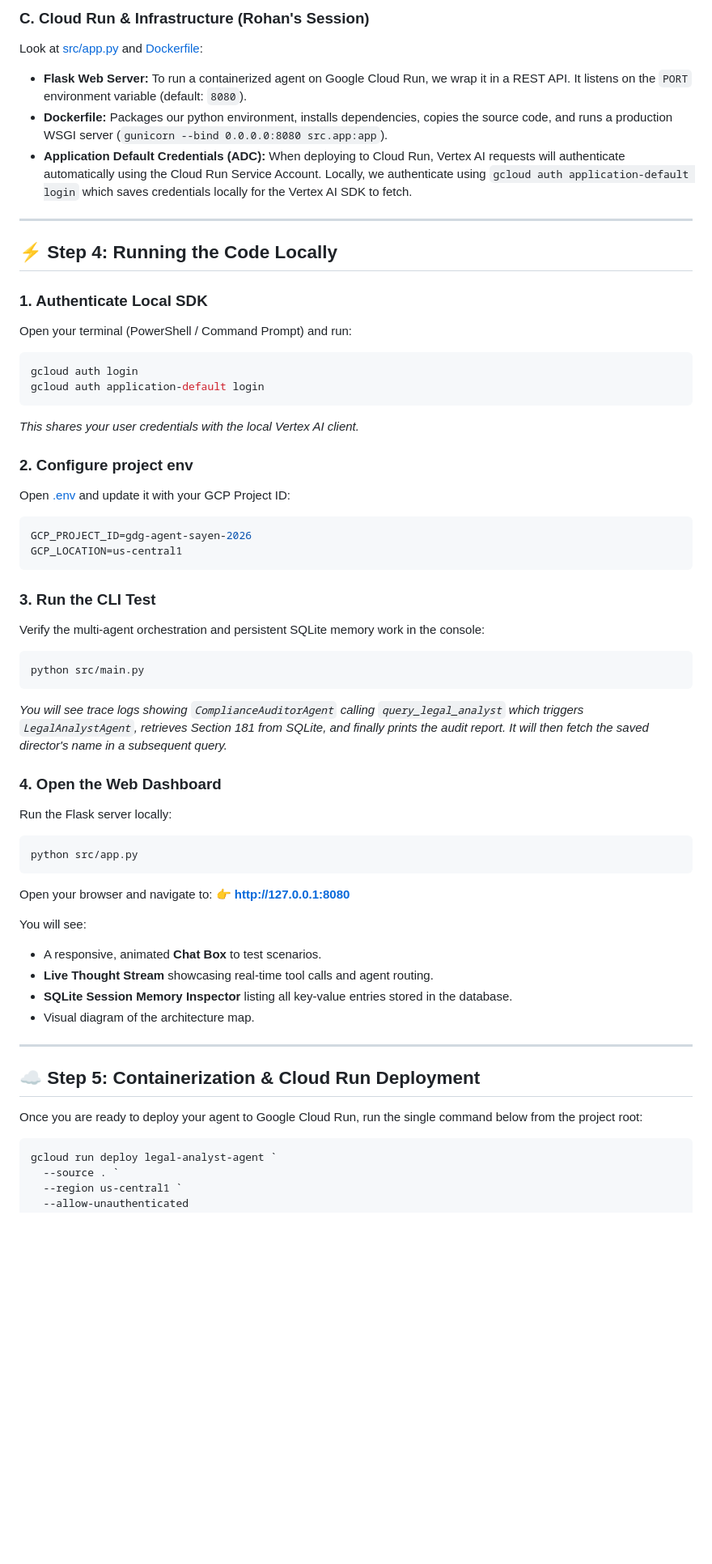
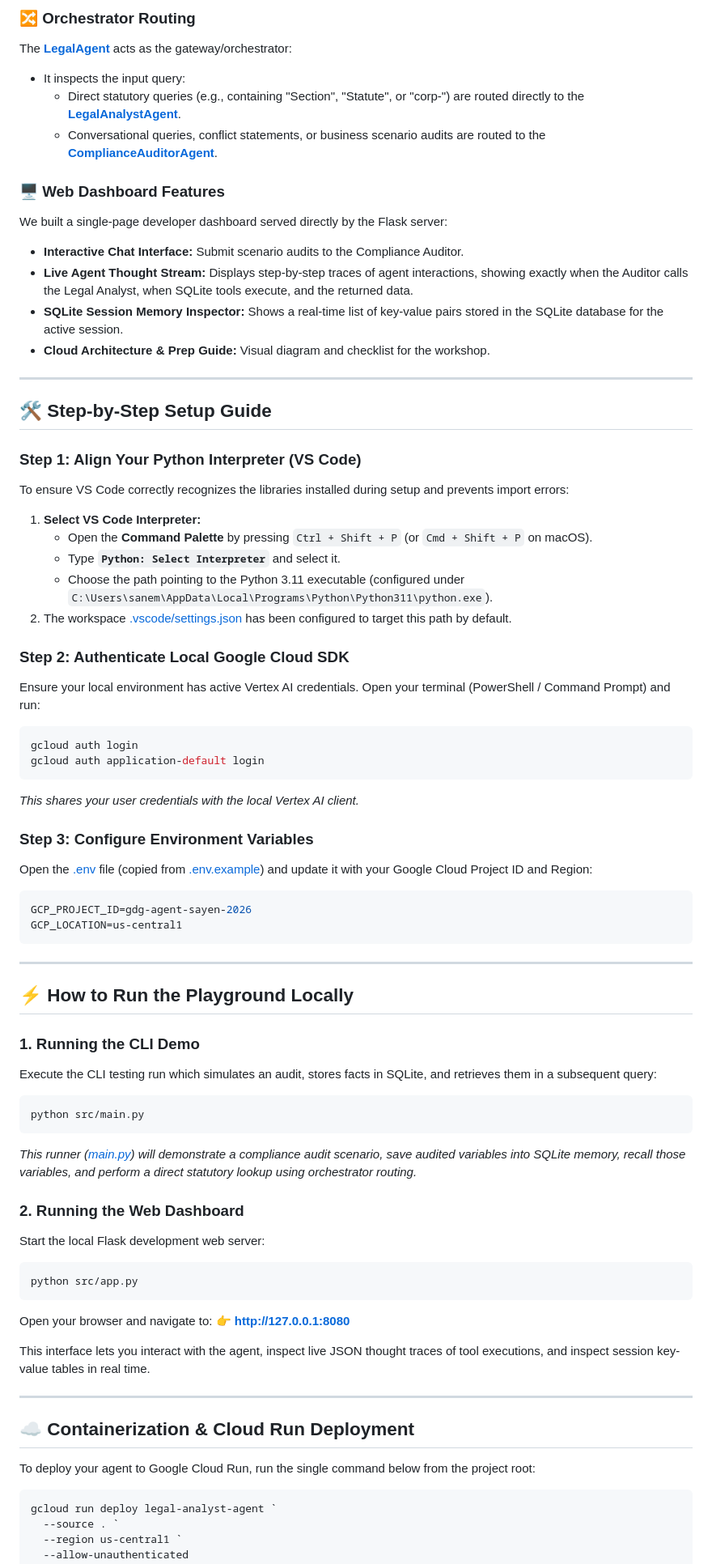
Before and after one commit to SuisSanem000/gdg-multi-agent-ai, a Markdown page: README.md, the part around one of its changes. Shown at 81% size. GitHub-like rendering; blank space fills up the shorter version.

````diff
--- a/README.md
+++ b/README.md
@@ -87,56 +114,70 @@ Look at [src/database.py](file:///h:/Programming/dev/gdg-multi-agent-ai/src/data
 
-### C. Cloud Run & Infrastructure (Rohan's Session)
-Look at [src/app.py](file:///h:/Programming/dev/gdg-multi-agent-ai/src/app.py) and [Dockerfile](file:///h:/Programming/dev/gdg-multi-agent-ai/Dockerfile):
-- **Flask Web Server:** To run a containerized agent on Google Cloud Run, we wrap it in a REST API. It listens on the `PORT` environment variable (default: `8080`).
-- **Dockerfile:** Packages our python environment, installs dependencies, copies the source code, and runs a production WSGI server (`gunicorn --bind 0.0.0.0:8080 src.app:app`).
-- **Application Default Credentials (ADC):** When deploying to Cloud Run, Vertex AI requests will authenticate automatically using the Cloud Run Service Account. Locally, we authenticate using `gcloud auth application-default login` which saves credentials locally for the Vertex AI SDK to fetch.
+### 🔀 Orchestrator Routing
+The **[LegalAgent](file:///d:/projects/gdg-multi-agent-ai/src/agent.py#L274)** acts as the gateway/orchestrator:
+* It inspects the input query:
+  * Direct statutory queries (e.g., containing "Section", "Statute", or "corp-") are routed directly to the **[LegalAnalystAgent](file:///d:/projects/gdg-multi-agent-ai/src/agent.py#L21)**.
+  * Conversational queries, conflict statements, or business scenario audits are routed to the **[ComplianceAuditorAgent](file:///d:/projects/gdg-multi-agent-ai/src/agent.py#L114)**.
+
+### 🖥️ Web Dashboard Features
+We built a single-page developer dashboard served directly by the Flask server:
+* **Interactive Chat Interface:** Submit scenario audits to the Compliance Auditor.
+* **Live Agent Thought Stream:** Displays step-by-step traces of agent interactions, showing exactly when the Auditor calls the Legal Analyst, when SQLite tools execute, and the returned data.
+* **SQLite Session Memory Inspector:** Shows a real-time list of key-value pairs stored in the SQLite database for the active session.
+* **Cloud Architecture & Prep Guide:** Visual diagram and checklist for the workshop.
 
 ---
 
-## ⚡ Step 4: Running the Code Locally
+## 🛠️ Step-by-Step Setup Guide
 
-### 1. Authenticate Local SDK
-Open your terminal (PowerShell / Command Prompt) and run:
+### Step 1: Align Your Python Interpreter (VS Code)
+To ensure VS Code correctly recognizes the libraries installed during setup and prevents import errors:
+1. **Select VS Code Interpreter:**
+   * Open the **Command Palette** by pressing `Ctrl + Shift + P` (or `Cmd + Shift + P` on macOS).
+   * Type **`Python: Select Interpreter`** and select it.
+   * Choose the path pointing to the Python 3.11 executable (configured under `C:\Users\sanem\AppData\Local\Programs\Python\Python311\python.exe`).
+2. The workspace [.vscode/settings.json](file:///d:/projects/gdg-multi-agent-ai/.vscode/settings.json) has been configured to target this path by default.
+
+### Step 2: Authenticate Local Google Cloud SDK
+Ensure your local environment has active Vertex AI credentials. Open your terminal (PowerShell / Command Prompt) and run:
 ```powershell
 gcloud auth login
 gcloud auth application-default login
 ```
 *This shares your user credentials with the local Vertex AI client.*
 
-### 2. Configure project env
-Open [.env](file:///h:/Programming/dev/gdg-multi-agent-ai/.env) and update it with your GCP Project ID:
+### Step 3: Configure Environment Variables
+Open the [.env](file:///d:/projects/gdg-multi-agent-ai/.env) file (copied from [.env.example](file:///d:/projects/gdg-multi-agent-ai/.env.example)) and update it with your Google Cloud Project ID and Region:
 ```env
 GCP_PROJECT_ID=gdg-agent-sayen-2026
 GCP_LOCATION=us-central1
 ```
 
-### 3. Run the CLI Test
-Verify the multi-agent orchestration and persistent SQLite memory work in the console:
+---
+
+## ⚡ How to Run the Playground Locally
+
+### 1. Running the CLI Demo
+Execute the CLI testing run which simulates an audit, stores facts in SQLite, and retrieves them in a subsequent query:
 ```powershell
 python src/main.py
 ```
-*You will see trace logs showing `ComplianceAuditorAgent` calling `query_legal_analyst` which triggers `LegalAnalystAgent`, retrieves Section 181 from SQLite, and finally prints the audit report. It will then fetch the saved director's name in a subsequent query.*
+*This runner ([main.py](file:///d:/projects/gdg-multi-agent-ai/src/main.py)) will demonstrate a compliance audit scenario, save audited variables into SQLite memory, recall those variables, and perform a direct statutory lookup using orchestrator routing.*
 
-### 4. Open the Web Dashboard
-Run the Flask server locally:
+### 2. Running the Web Dashboard
+Start the local Flask development web server:
 ```powershell
 python src/app.py
 ```
 Open your browser and navigate to:
 👉 **[http://127.0.0.1:8080](http://127.0.0.1:8080)**
 
-You will see:
-- A responsive, animated **Chat Box** to test scenarios.
-- **Live Thought Stream** showcasing real-time tool calls and agent routing.
-- **SQLite Session Memory Inspector** listing all key-value entries stored in the database.
-- Visual diagram of the architecture map.
+This interface lets you interact with the agent, inspect live JSON thought traces of tool executions, and inspect session key-value tables in real time.
 
 ---
 
-## ☁️ Step 5: Containerization & Cloud Run Deployment
+## ☁️ Containerization & Cloud Run Deployment
 
-Once you are ready to deploy your agent to Google Cloud Run, run the single command below from the project root:
-
+To deploy your agent to Google Cloud Run, run the single command below from the project root:
 ```powershell
 gcloud run deploy legal-analyst-agent `
   --source . `
````
Also changed, not shown: other parts of README.md (+82 -50 lines).
